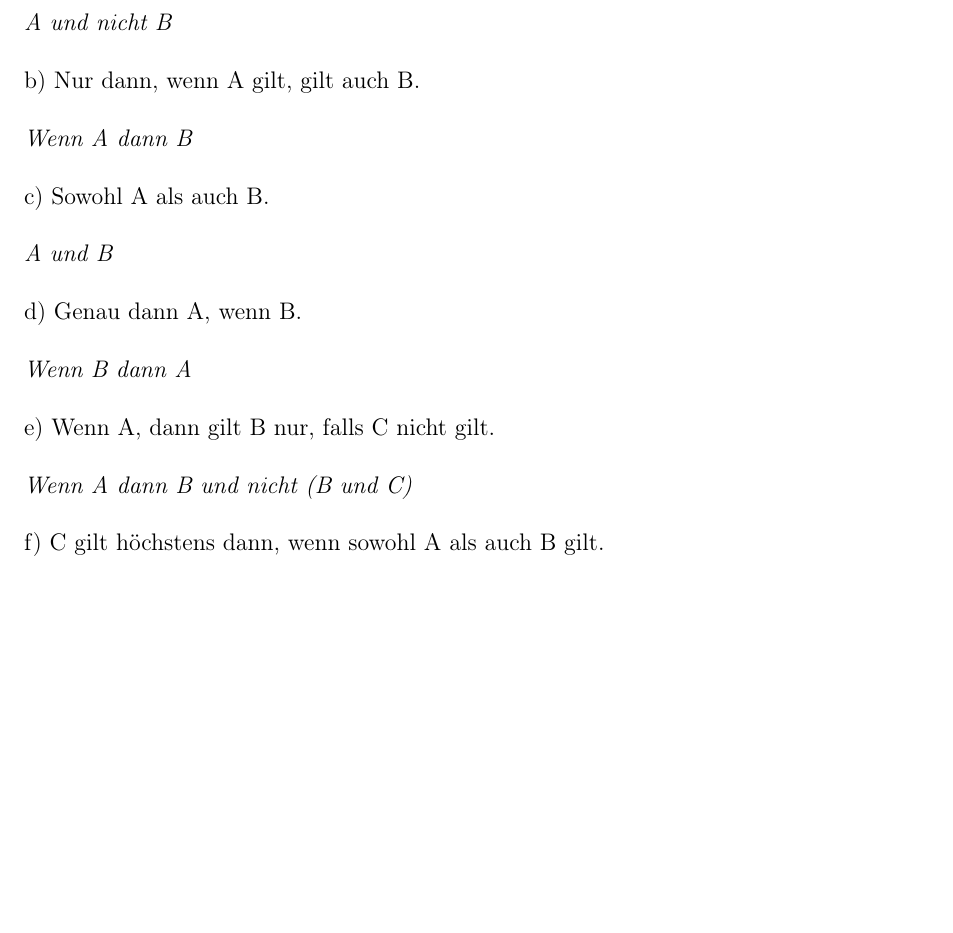
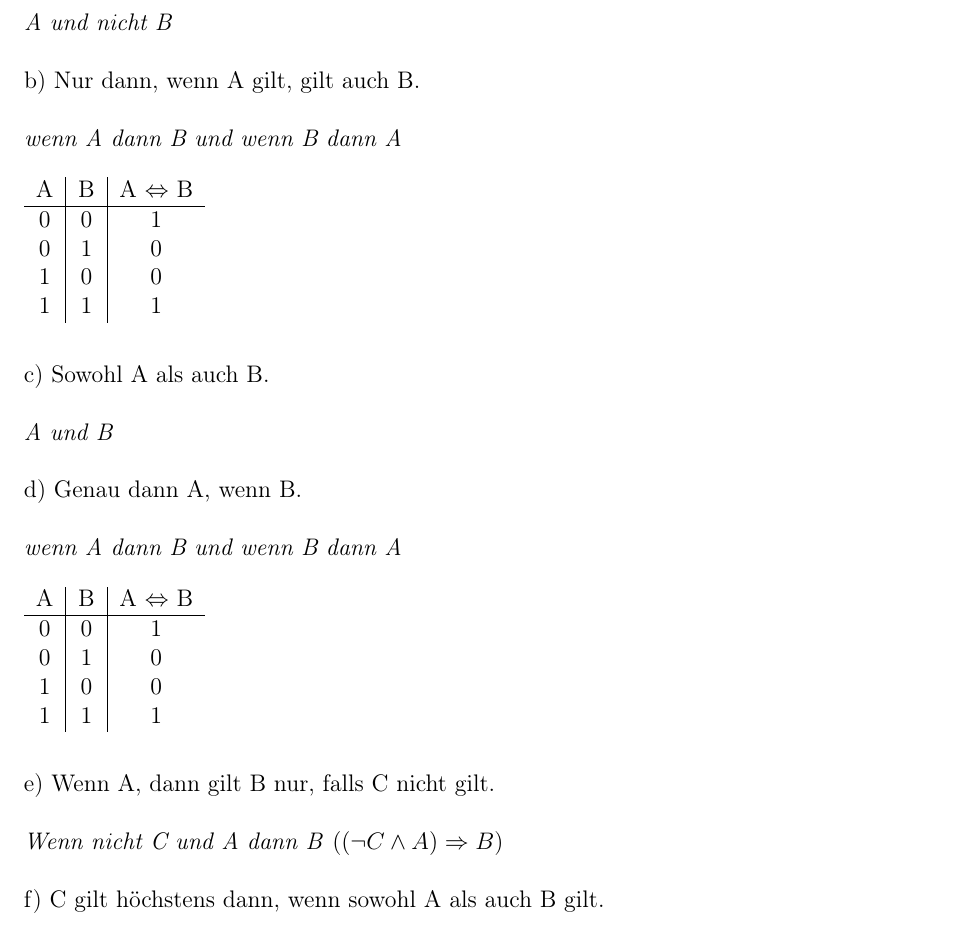
Before and after one commit to mxcom/Algebra, a LaTeX document (Sheet 1/src/main.tex, which reads Sheet 1/src/sections/task_4.tex): part of page 7 of 10, cut so that both start at the same text, the shorter picture padded with empty space. Compiled offline with pdfLaTeX.

Commit message:
correct task 4

```diff
--- a/Sheet 1/src/sections/task_4.tex
+++ b/Sheet 1/src/sections/task_4.tex
@@ -10,7 +10,16 @@ a) Zwar A, aber nicht B.\\
 
 b) Nur dann, wenn A gilt, gilt auch B.\\
 
-\textit{Wenn A dann B}\\
+\textit{wenn A dann B und wenn B dann A}\\
+
+\begin{tabular}{c|c|c}
+A & B & A $\Leftrightarrow$ B\\
+\hline
+0 & 0 & 1\\
+0 & 1 & 0\\
+1 & 0 & 0\\
+1 & 1 & 1\\
+\end{tabular}\\~\\
 
 c) Sowohl A als auch B.\\
 
@@ -18,11 +27,20 @@ c) Sowohl A als auch B.\\
 
 d) Genau dann A, wenn B.\\
 
-\textit{Wenn B dann A}\\
+\textit{wenn A dann B und wenn B dann A}\\
+
+\begin{tabular}{c|c|c}
+A & B & A $\Leftrightarrow$ B\\
+\hline
+0 & 0 & 1\\
+0 & 1 & 0\\
+1 & 0 & 0\\
+1 & 1 & 1\\
+\end{tabular}\\~\\
 
 e) Wenn A, dann gilt B nur, falls C nicht gilt.\\
 
-\textit{Wenn A dann B und nicht (B und C)}\\
+\textit{Wenn nicht C und A  dann B} ($(\lnot C \land A) \Rightarrow B$)\\
 
 f) C gilt höchstens dann, wenn sowohl A als auch B gilt.\\
 
```
Also changed, not shown: Sheet 1/src/main.pdf.
